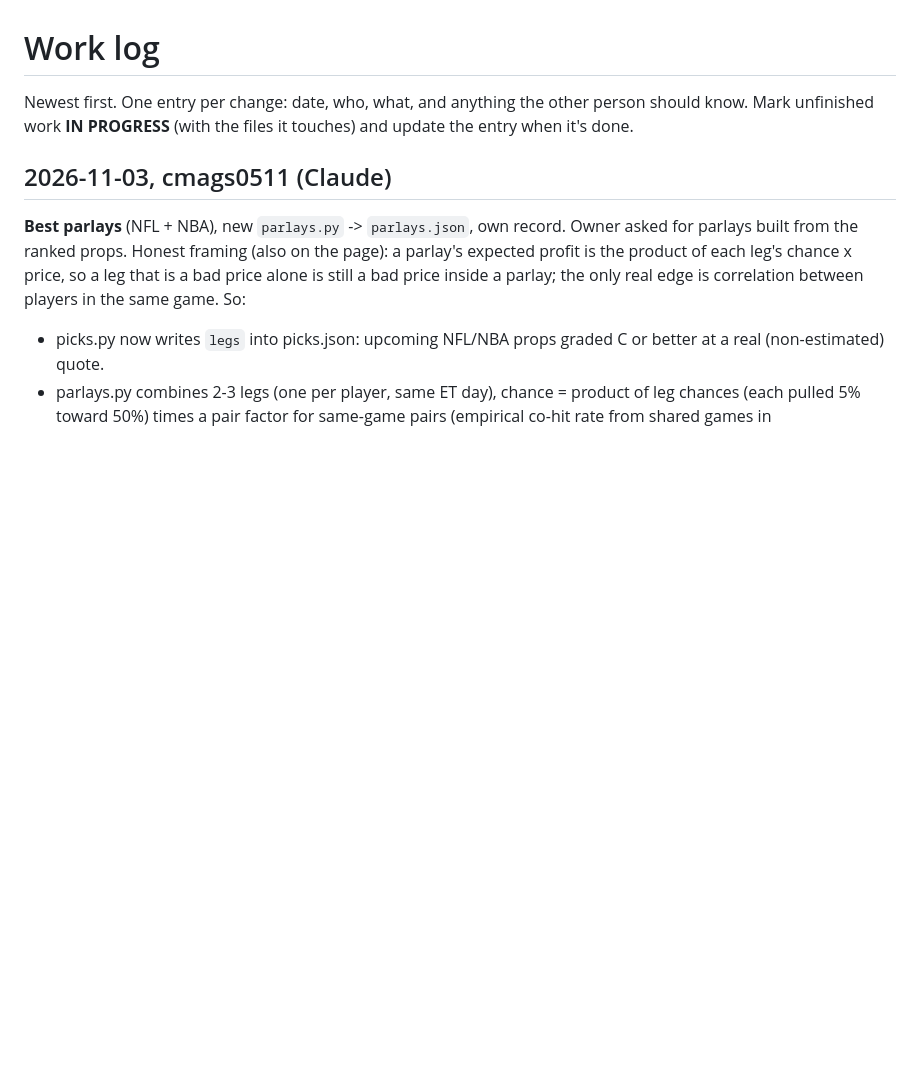
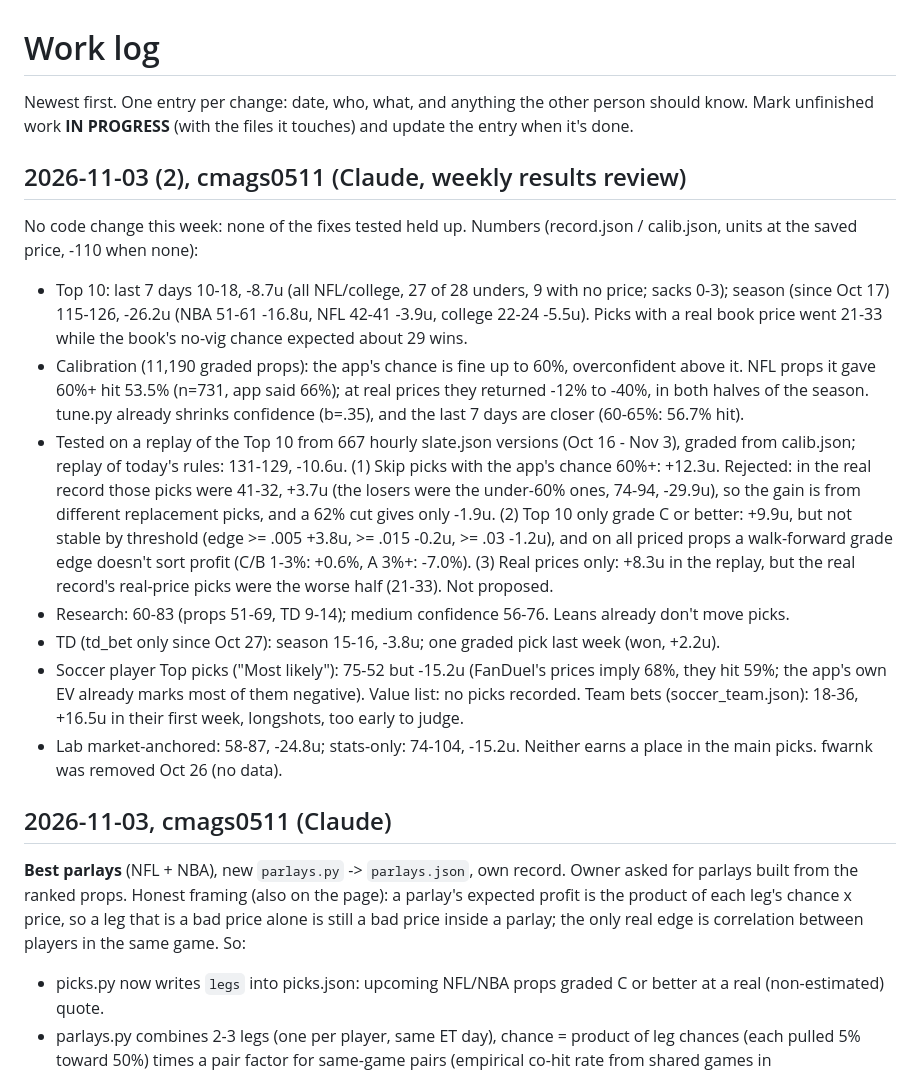
Before and after one commit to cmags0511/prop-tracker, a Markdown page: WORKLOG.md, the part around the change. GitHub-like rendering; blank space fills up the shorter version.

Commit message:
WORKLOG: weekly results review Nov 3 (no code change)
Co-Authored-By: Claude Opus 5.5 <noreply@anthropic.com>
Claude-Session: https://claude.ai/code/session_01TrbPuS4fPCzcFaSEJagUE8

```diff
--- a/WORKLOG.md
+++ b/WORKLOG.md
@@ -2,6 +2,19 @@
 
 Newest first. One entry per change: date, who, what, and anything the other person should know.
 Mark unfinished work **IN PROGRESS** (with the files it touches) and update the entry when it's done.
+
+## 2026-11-03 (2), cmags0511 (Claude, weekly results review)
+No code change this week: none of the fixes tested held up. Numbers (record.json / calib.json, units at the saved price, -110 when none):
+- Top 10: last 7 days 10-18, -8.7u (all NFL/college, 27 of 28 unders, 9 with no price; sacks 0-3); season (since Oct 17) 115-126, -26.2u (NBA 51-61 -16.8u, NFL 42-41 -3.9u, college 22-24 -5.5u). Picks with a real book price went 21-33 while the book's no-vig chance expected about 29 wins.
+- Calibration (11,190 graded props): the app's chance is fine up to 60%, overconfident above it. NFL props it gave 60%+ hit 53.5% (n=731, app said 66%); at real prices they returned -12% to -40%, in both halves of the season. tune.py already shrinks confidence (b=.35), and the last 7 days are closer (60-65%: 56.7% hit).
+- Tested on a replay of the Top 10 from 667 hourly slate.json versions (Oct 16 - Nov 3), graded from calib.json; replay of today's rules: 131-129, -10.6u.
+  (1) Skip picks with the app's chance 60%+: +12.3u. Rejected: in the real record those picks were 41-32, +3.7u (the losers were the under-60% ones, 74-94, -29.9u), so the gain is from different replacement picks, and a 62% cut gives only -1.9u.
+  (2) Top 10 only grade C or better: +9.9u, but not stable by threshold (edge >= .005 +3.8u, >= .015 -0.2u, >= .03 -1.2u), and on all priced props a walk-forward grade edge doesn't sort profit (C/B 1-3%: +0.6%, A 3%+: -7.0%).
+  (3) Real prices only: +8.3u in the replay, but the real record's real-price picks were the worse half (21-33). Not proposed.
+- Research: 60-83 (props 51-69, TD 9-14); medium confidence 56-76. Leans already don't move picks.
+- TD (td_bet only since Oct 27): season 15-16, -3.8u; one graded pick last week (won, +2.2u).
+- Soccer player Top picks ("Most likely"): 75-52 but -15.2u (FanDuel's prices imply 68%, they hit 59%; the app's own EV already marks most of them negative). Value list: no picks recorded. Team bets (soccer_team.json): 18-36, +16.5u in their first week, longshots, too early to judge.
+- Lab market-anchored: 58-87, -24.8u; stats-only: 74-104, -15.2u. Neither earns a place in the main picks. fwarnk was removed Oct 26 (no data).
 
 ## 2026-11-03, cmags0511 (Claude)
 **Best parlays** (NFL + NBA), new `parlays.py` -> `parlays.json`, own record. Owner asked for parlays built from the ranked props. Honest framing (also on the page): a parlay's expected profit is the product of each leg's chance x price, so a leg that is a bad price alone is still a bad price inside a parlay; the only real edge is correlation between players in the same game. So:
```
